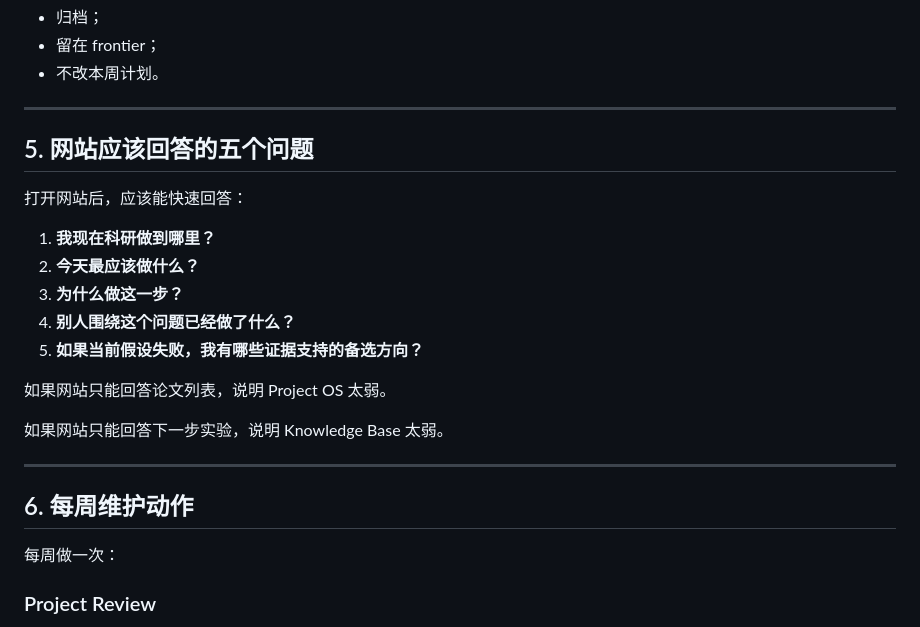
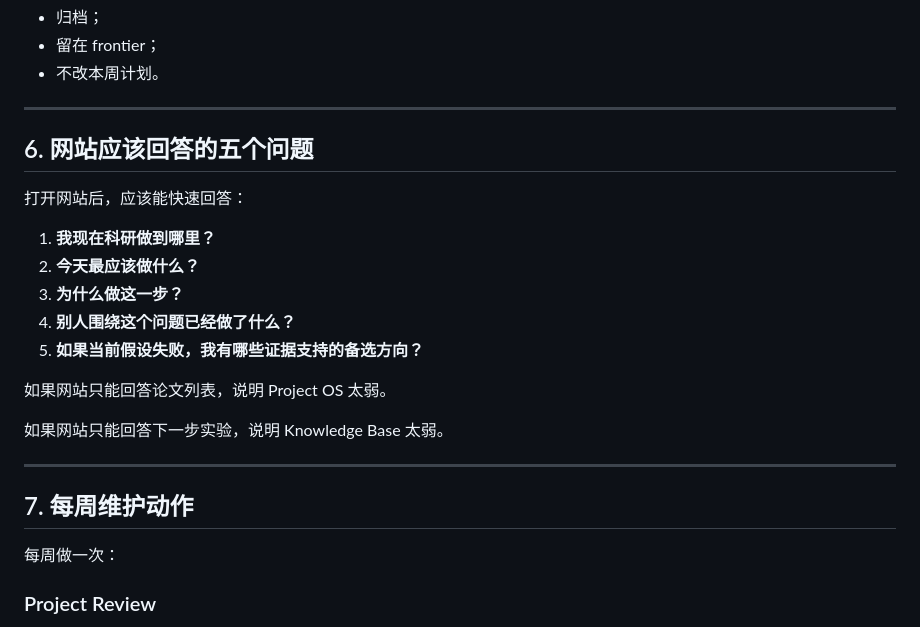
Before and after one commit to nkd-lkz/physical-self-evolution, a Markdown page: research/knowledge-base-maintenance.md, the part around one of its changes. Rendered like a GitHub page.

```diff
--- a/research/knowledge-base-maintenance.md
+++ b/research/knowledge-base-maintenance.md
@@ -116,7 +153,7 @@
 
 ---
 
-## 5. 网站应该回答的五个问题
+## 6. 网站应该回答的五个问题
 
 打开网站后，应该能快速回答：
 
@@ -132,7 +169,7 @@
 
 ---
 
-## 6. 每周维护动作
+## 7. 每周维护动作
 
 每周做一次：
 
```
Also changed, not shown: other parts of research/knowledge-base-maintenance.md (+40 -3 lines).
